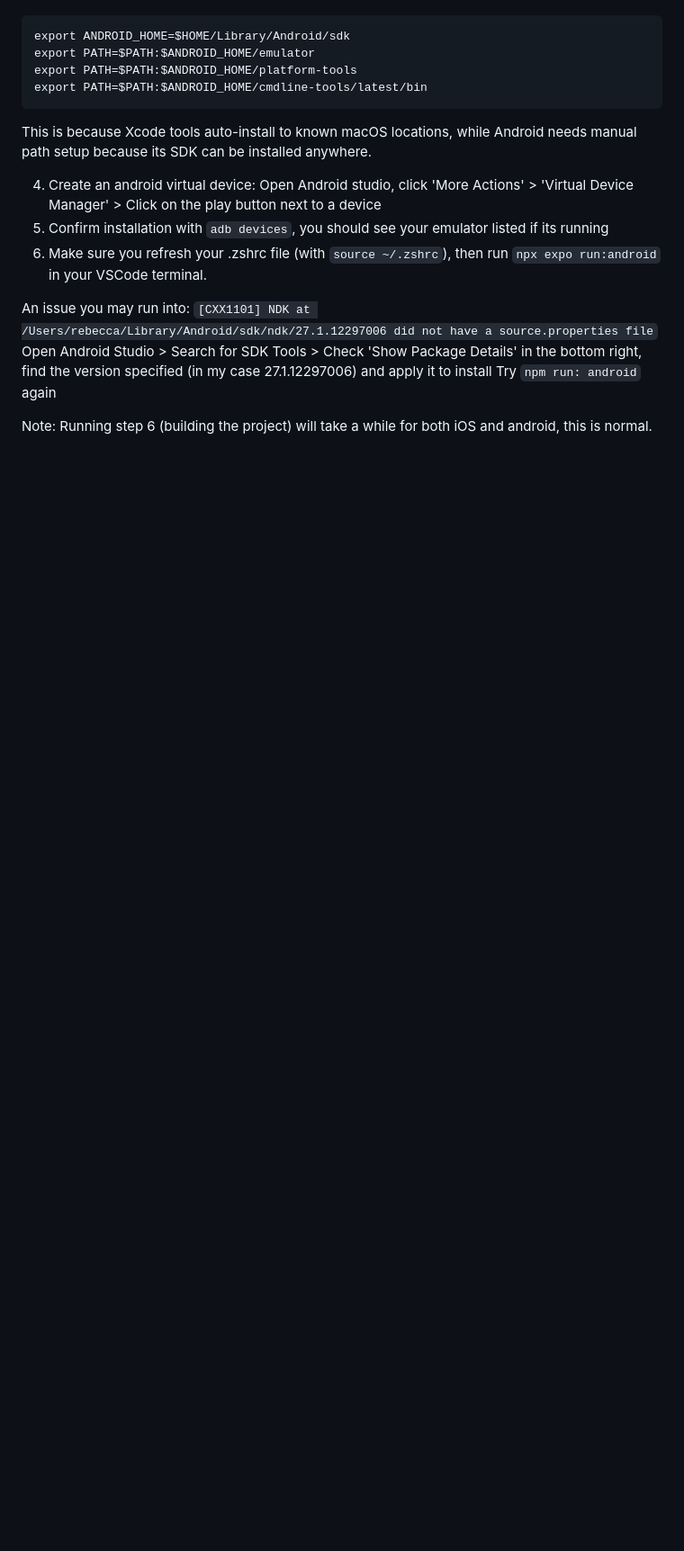
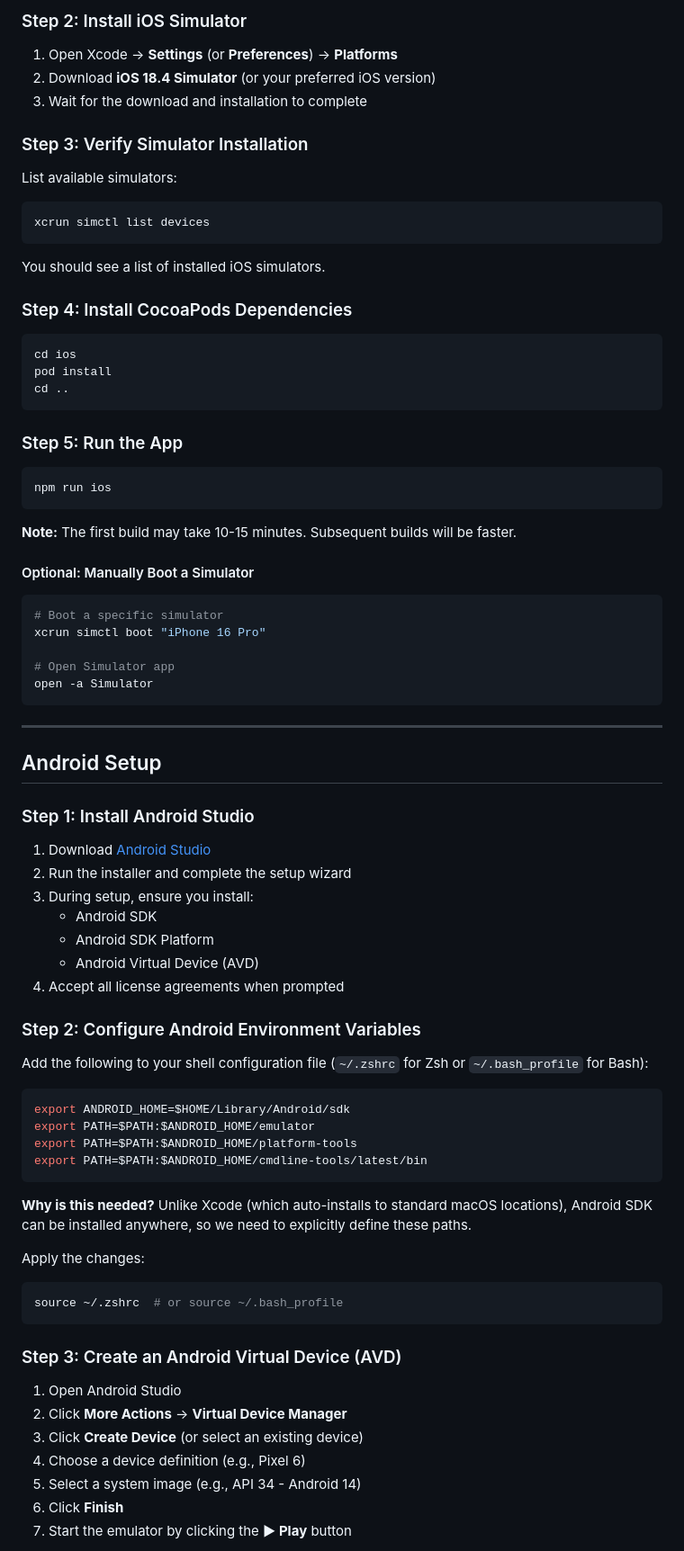
Before and after one commit to rcchao/weroster-team41, a Markdown page: README.md, the part around one of its changes. Shown at 90% size. Drawn GitHub-style; blank space fills up the shorter version.

````diff
--- a/README.md
+++ b/README.md
@@ -24,19 +137,79 @@ Prerequisites:
+### Step 2: Install iOS Simulator
+
+1. Open Xcode → **Settings** (or **Preferences**) → **Platforms**
+2. Download **iOS 18.4 Simulator** (or your preferred iOS version)
+3. Wait for the download and installation to complete
+
+### Step 3: Verify Simulator Installation
+
+List available simulators:
+```bash
+xcrun simctl list devices
+```
+
+You should see a list of installed iOS simulators.
+
+### Step 4: Install CocoaPods Dependencies
+```bash
+cd ios
+pod install
+cd ..
+```
+
+### Step 5: Run the App
+```bash
+npm run ios
+```
+
+**Note:** The first build may take 10-15 minutes. Subsequent builds will be faster.
+
+#### Optional: Manually Boot a Simulator
+```bash
+# Boot a specific simulator
+xcrun simctl boot "iPhone 16 Pro"
+
+# Open Simulator app
+open -a Simulator
+```
+
+---
+
+## Android Setup
+
+### Step 1: Install Android Studio
+
+1. Download [Android Studio](https://developer.android.com/studio)
+2. Run the installer and complete the setup wizard
+3. During setup, ensure you install:
+   - Android SDK
+   - Android SDK Platform
+   - Android Virtual Device (AVD)
+4. Accept all license agreements when prompted
+
+### Step 2: Configure Android Environment Variables
+
+Add the following to your shell configuration file (`~/.zshrc` for Zsh or `~/.bash_profile` for Bash):
+```bash
 export ANDROID_HOME=$HOME/Library/Android/sdk
 export PATH=$PATH:$ANDROID_HOME/emulator
 export PATH=$PATH:$ANDROID_HOME/platform-tools
 export PATH=$PATH:$ANDROID_HOME/cmdline-tools/latest/bin
 ```
 
-This is because Xcode tools auto-install to known macOS locations, while Android needs manual path setup because its SDK can be installed anywhere.
+**Why is this needed?** Unlike Xcode (which auto-installs to standard macOS locations), Android SDK can be installed anywhere, so we need to explicitly define these paths.
 
-4. Create an android virtual device: Open Android studio, click 'More Actions' > 'Virtual Device Manager' > Click on the play button next to a device
-5. Confirm installation with `adb devices`, you should see your emulator listed if its running
-6. Make sure you refresh your .zshrc file (with `source ~/.zshrc`), then run `npx expo run:android` in your VSCode terminal.
+Apply the changes:
+```bash
+source ~/.zshrc  # or source ~/.bash_profile
+```
 
-An issue you may run into:
-`[CXX1101] NDK at /Users/rebecca/Library/Android/sdk/ndk/27.1.12297006 did not have a source.properties file`
-Open Android Studio > Search for SDK Tools > Check 'Show Package Details' in the bottom right, find the version specified (in my case 27.1.12297006) and apply it to install
-Try `npm run: android` again
+### Step 3: Create an Android Virtual Device (AVD)
 
-Note: Running step 6 (building the project) will take a while for both iOS and android, this is normal.
+1. Open Android Studio
+2. Click **More Actions** → **Virtual Device Manager**
+3. Click **Create Device** (or select an existing device)
+4. Choose a device definition (e.g., Pixel 6)
+5. Select a system image (e.g., API 34 - Android 14)
+6. Click **Finish**
+7. Start the emulator by clicking the **▶ Play** button
 
````
Also changed, not shown: other parts of README.md (+234 -73 lines).
